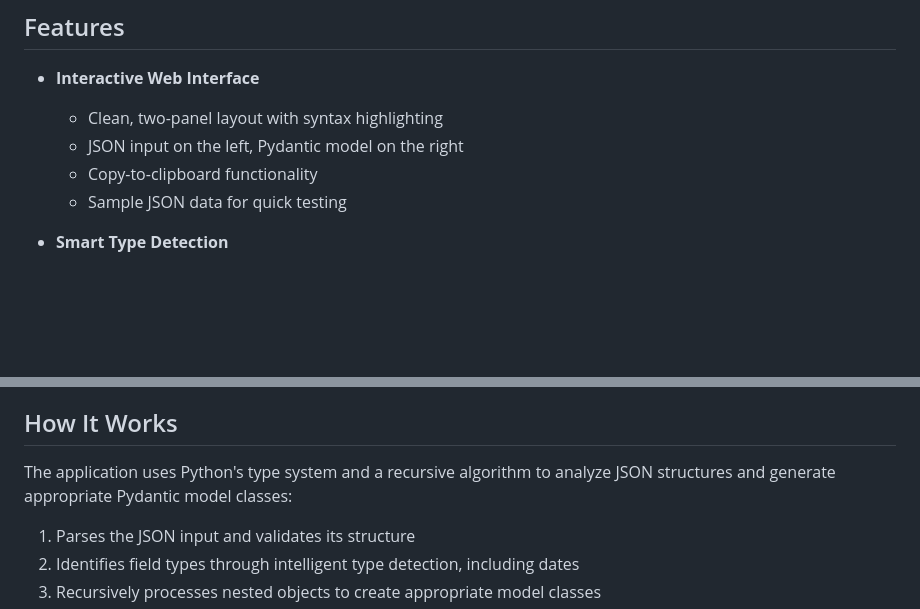
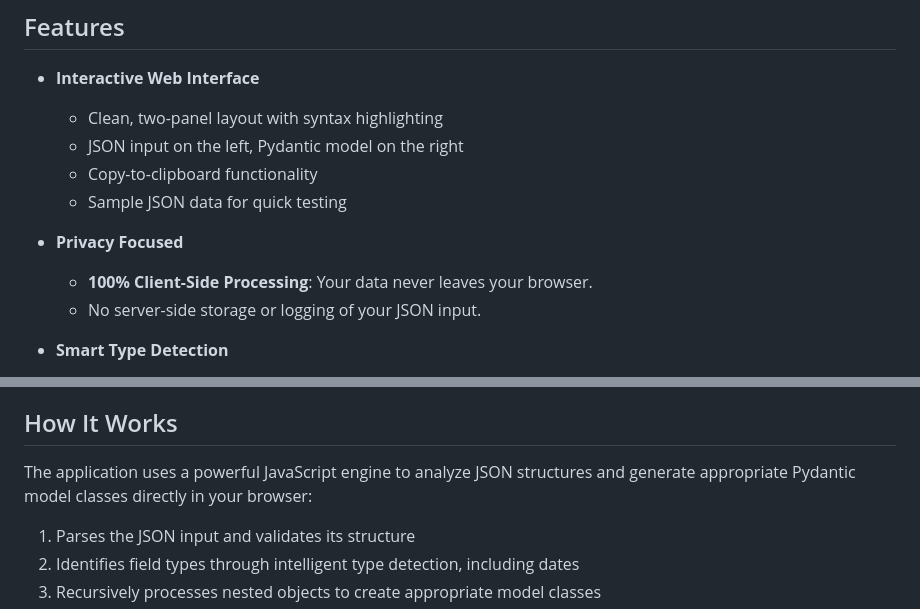
Before and after one commit to malachibazar/json_to_pydantic, a Markdown page: README.md, 2 parts joined by grey strips. Drawn GitHub-style; blank space fills up the shorter version.

```diff
--- a/README.md
+++ b/README.md
@@ -9,6 +9,10 @@ A web application that converts JSON data into Pydantic model definitions.
   - JSON input on the left, Pydantic model on the right
   - Copy-to-clipboard functionality
   - Sample JSON data for quick testing
+
+- **Privacy Focused**
+  - **100% Client-Side Processing**: Your data never leaves your browser.
+  - No server-side storage or logging of your JSON input.
 
 - **Smart Type Detection**
   - Automatic detection of standard Python types (str, int, bool, etc.)
@@ -90,7 +94,7 @@ Or use the provided script:
 
 ## How It Works
 
-The application uses Python's type system and a recursive algorithm to analyze JSON structures and generate appropriate Pydantic model classes:
+The application uses a powerful JavaScript engine to analyze JSON structures and generate appropriate Pydantic model classes directly in your browser:
 
 1. Parses the JSON input and validates its structure
 2. Identifies field types through intelligent type detection, including dates
```
